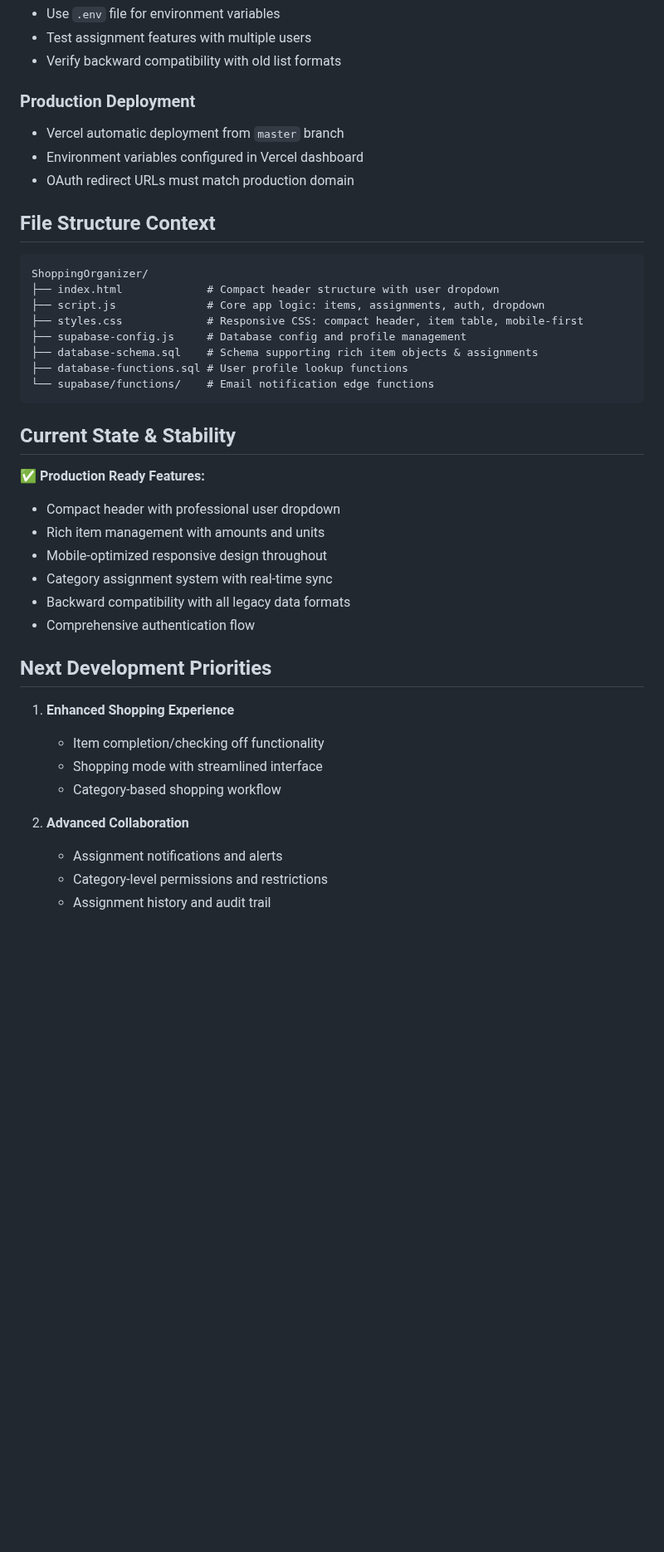
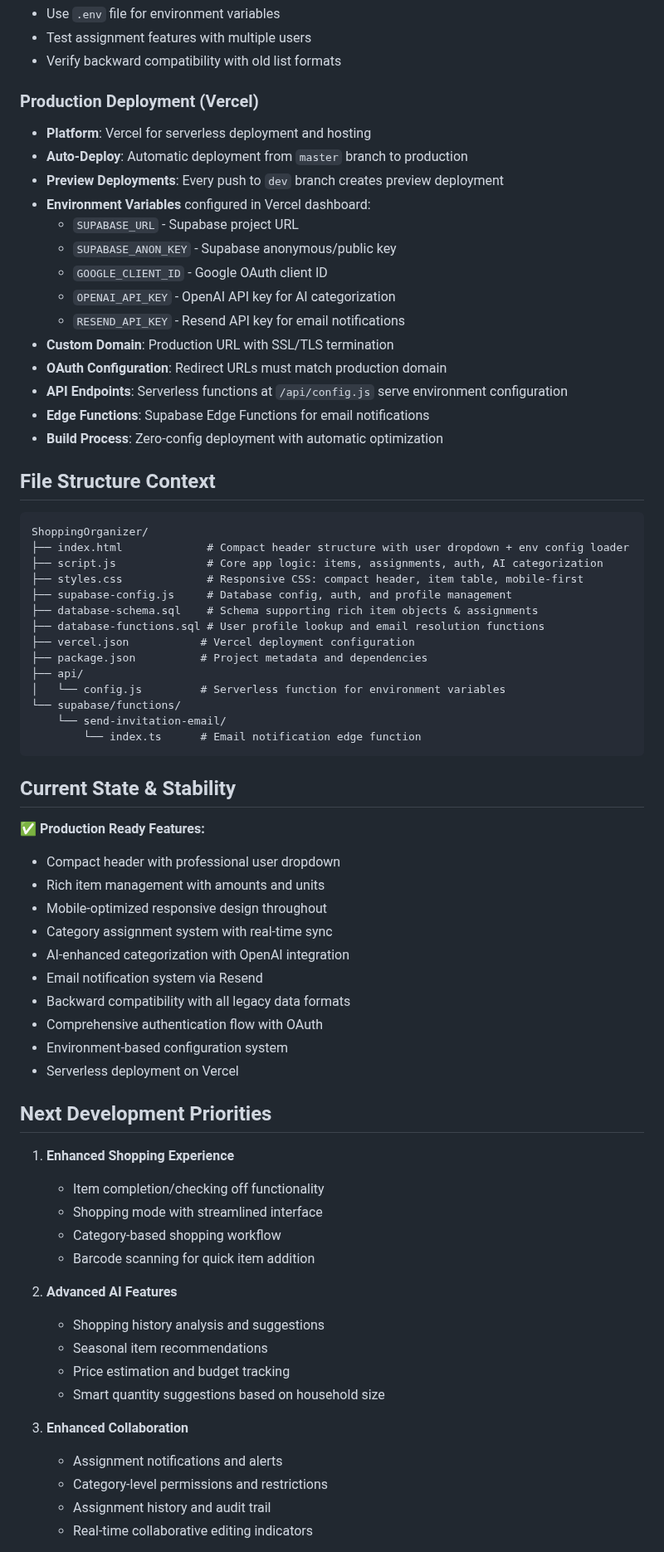
Before and after one commit to TomerIN1/ShoppingOrganizer, a Markdown page: CLAUDE.md, the part around one of its changes. Shown at 83% size. Drawn GitHub-style; blank space fills up the shorter version.

````diff
--- a/CLAUDE.md
+++ b/CLAUDE.md
@@ -212,21 +237,38 @@
 - Test assignment features with multiple users
 - Verify backward compatibility with old list formats
 
-### Production Deployment
-- Vercel automatic deployment from `master` branch
-- Environment variables configured in Vercel dashboard
-- OAuth redirect URLs must match production domain
+### Production Deployment (Vercel)
+- **Platform**: Vercel for serverless deployment and hosting
+- **Auto-Deploy**: Automatic deployment from `master` branch to production
+- **Preview Deployments**: Every push to `dev` branch creates preview deployment
+- **Environment Variables** configured in Vercel dashboard:
+  - `SUPABASE_URL` - Supabase project URL
+  - `SUPABASE_ANON_KEY` - Supabase anonymous/public key
+  - `GOOGLE_CLIENT_ID` - Google OAuth client ID
+  - `OPENAI_API_KEY` - OpenAI API key for AI categorization
+  - `RESEND_API_KEY` - Resend API key for email notifications
+- **Custom Domain**: Production URL with SSL/TLS termination
+- **OAuth Configuration**: Redirect URLs must match production domain
+- **API Endpoints**: Serverless functions at `/api/config.js` serve environment configuration
+- **Edge Functions**: Supabase Edge Functions for email notifications
+- **Build Process**: Zero-config deployment with automatic optimization
 
 ## File Structure Context
 ```
 ShoppingOrganizer/
-├── index.html             # Compact header structure with user dropdown
-├── script.js              # Core app logic: items, assignments, auth, dropdown
+├── index.html             # Compact header structure with user dropdown + env config loader
+├── script.js              # Core app logic: items, assignments, auth, AI categorization
 ├── styles.css             # Responsive CSS: compact header, item table, mobile-first
-├── supabase-config.js     # Database config and profile management
+├── supabase-config.js     # Database config, auth, and profile management
 ├── database-schema.sql    # Schema supporting rich item objects & assignments
-├── database-functions.sql # User profile lookup functions
-└── supabase/functions/    # Email notification edge functions
+├── database-functions.sql # User profile lookup and email resolution functions
+├── vercel.json           # Vercel deployment configuration
+├── package.json          # Project metadata and dependencies
+├── api/
+│   └── config.js         # Serverless function for environment variables
+└── supabase/functions/
+    └── send-invitation-email/
+        └── index.ts      # Email notification edge function
 ```
 
 ## Current State & Stability
@@ -235,17 +277,29 @@ ShoppingOrganizer/
 - Rich item management with amounts and units
 - Mobile-optimized responsive design throughout
 - Category assignment system with real-time sync
+- AI-enhanced categorization with OpenAI integration
+- Email notification system via Resend
 - Backward compatibility with all legacy data formats
-- Comprehensive authentication flow
+- Comprehensive authentication flow with OAuth
+- Environment-based configuration system
+- Serverless deployment on Vercel
 
 ## Next Development Priorities
 1. **Enhanced Shopping Experience**
    - Item completion/checking off functionality
    - Shopping mode with streamlined interface
    - Category-based shopping workflow
+   - Barcode scanning for quick item addition
 
-2. **Advanced Collaboration**
+2. **Advanced AI Features**
+   - Shopping history analysis and suggestions
+   - Seasonal item recommendations
+   - Price estimation and budget tracking
+   - Smart quantity suggestions based on household size
+
+3. **Enhanced Collaboration**
    - Assignment notifications and alerts
    - Category-level permissions and restrictions
    - Assignment history and audit trail
+   - Real-time collaborative editing indicators
 
````
Also changed, not shown: other parts of CLAUDE.md (+64 -14 lines).
